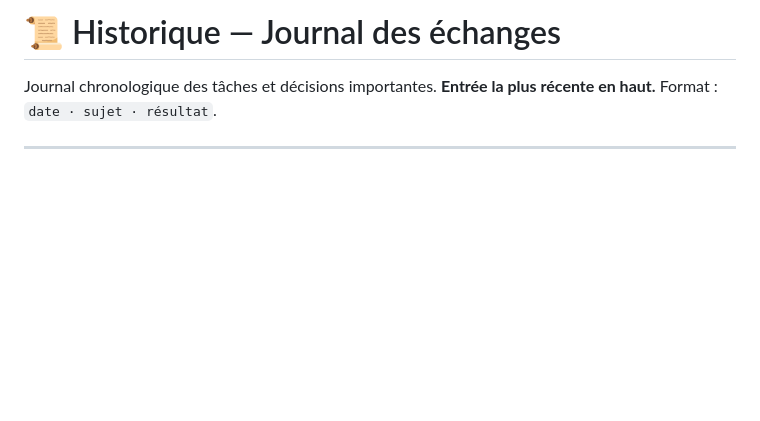
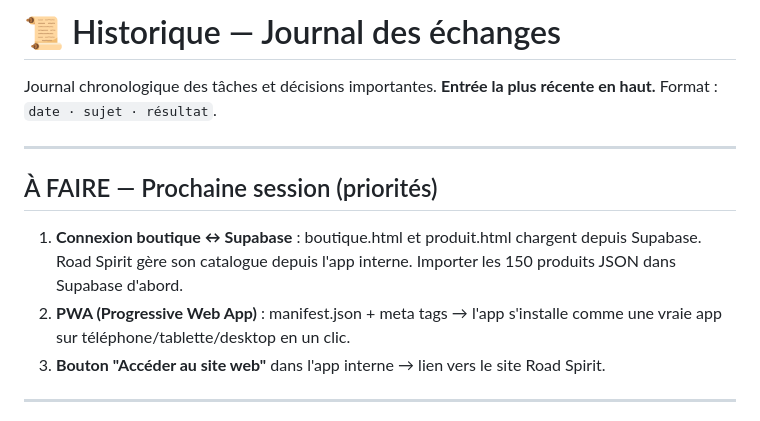
Before and after one commit to mathisgourden05-ux/luffy-workspace, a Markdown page: history.md, the part around the change. GitHub-like rendering; blank space fills up the shorter version.

Commit message:
history : TODO prochaine session (Supabase + PWA + bouton site)

```diff
--- a/history.md
+++ b/history.md
@@ -1,6 +1,14 @@
 # 📜 Historique — Journal des échanges
 
 Journal chronologique des tâches et décisions importantes. **Entrée la plus récente en haut.** Format : `date · sujet · résultat`.
+
+---
+
+## À FAIRE — Prochaine session (priorités)
+
+1. **Connexion boutique ↔ Supabase** : boutique.html et produit.html chargent depuis Supabase. Road Spirit gère son catalogue depuis l'app interne. Importer les 150 produits JSON dans Supabase d'abord.
+2. **PWA (Progressive Web App)** : manifest.json + meta tags → l'app s'installe comme une vraie app sur téléphone/tablette/desktop en un clic.
+3. **Bouton "Accéder au site web"** dans l'app interne → lien vers le site Road Spirit.
 
 ---
 
```
